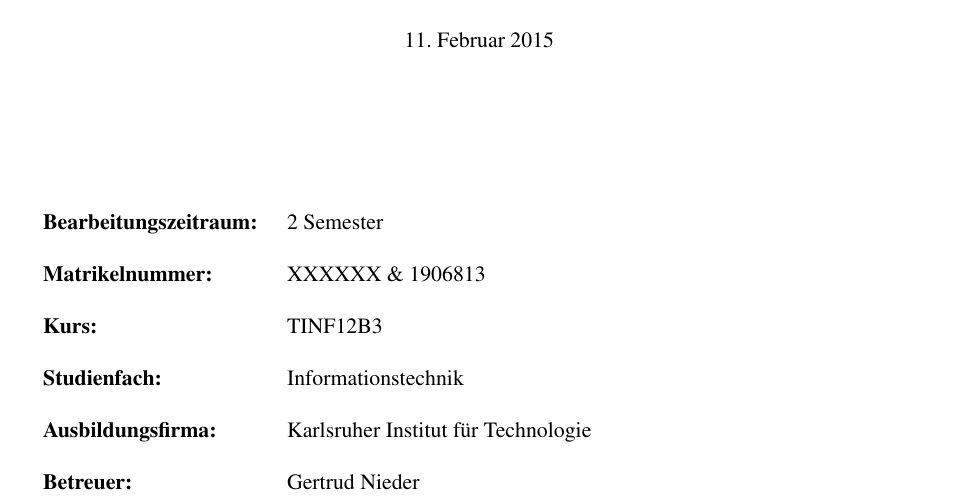
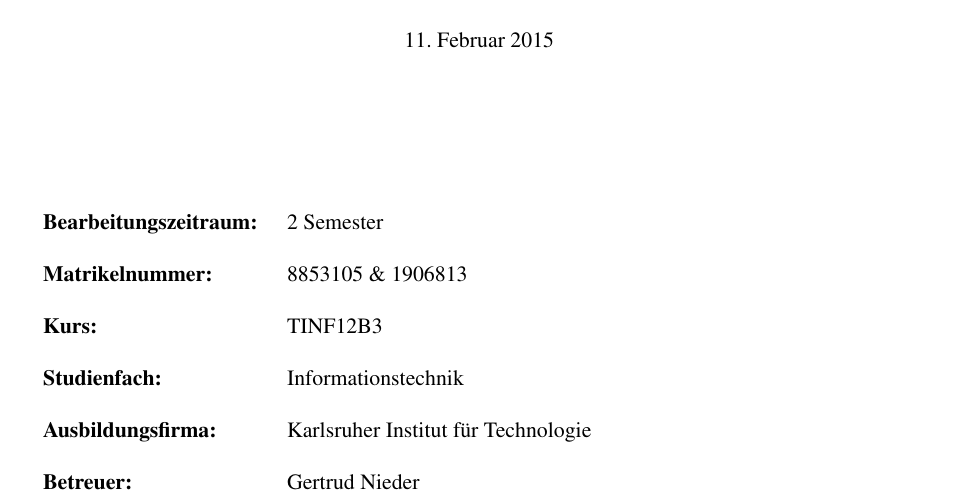
Before and after one commit to LorToso/CLEEN-R, a LaTeX document (Documentation/CLEENR.tex): part of page 1 of 14, cut so that both start at the same text. Compiled offline with pdfLaTeX.

Commit message:
Added Sebastian Matrikelnummer

```diff
--- a/Documentation/CLEENR.tex
+++ b/Documentation/CLEENR.tex
@@ -3,7 +3,7 @@
 %%%%%%%%%%%%%%%%%%%%%%%%%%%%%%%%%%%%%%%%%%%%%%%%%%%%%%%%%%%%%%%%%%%%%%%%%%%%%%%%%%%%%%%%%%%%%%%%%%%%%%%%%%%%%%%%
 
 \newcommand{\Autor}					{Sebastian H{\"u}ther \& Lorenzo Toso}
-\newcommand{\Matrikelnummer}		{XXXXXX \& 1906813}
+\newcommand{\Matrikelnummer}		{8853105 \& 1906813}
 \newcommand{\Kurs}					{TINF12B3}
 \newcommand{\Studienfach}			{Informationstechnik}
 \newcommand{\Ausbildungsfirma}		{Karlsruher Institut f\"ur Technologie}
```
